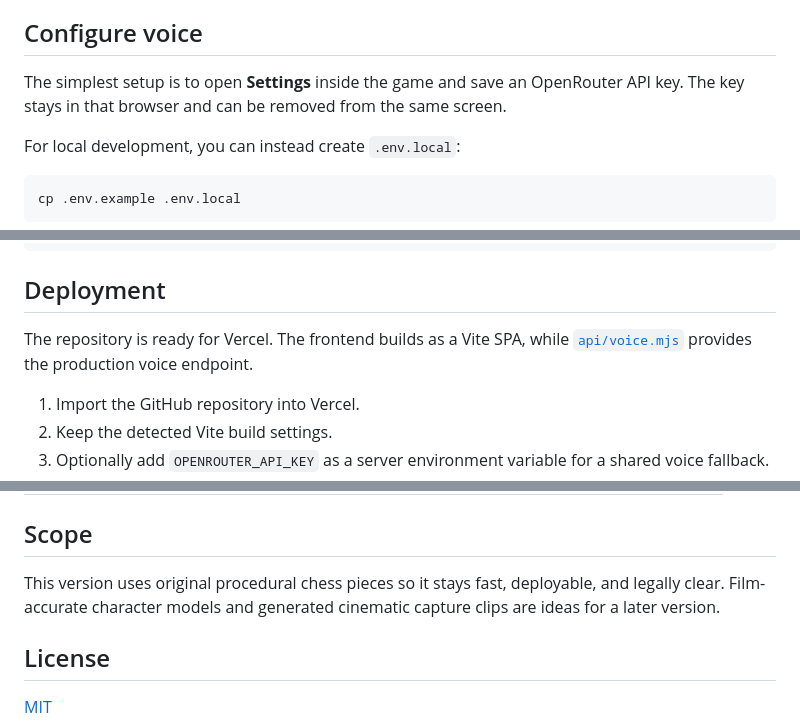
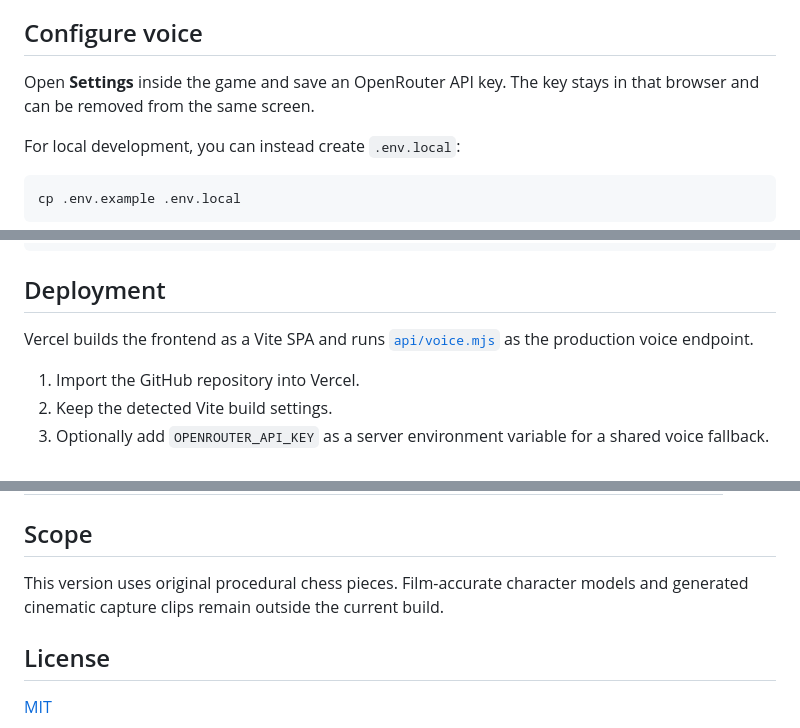
Before and after one commit to borjasolerme/wizard-chess, a Markdown page: README.md, 3 parts joined by grey strips. Drawn GitHub-style.

```diff
--- a/README.md
+++ b/README.md
@@ -79,7 +79,7 @@ The board, lessons, Stockfish opponent, local progress, and WebMCP tools work wi
 
 ## Configure voice
 
-The simplest setup is to open **Settings** inside the game and save an OpenRouter API key. The key stays in that browser and can be removed from the same screen.
+Open **Settings** inside the game and save an OpenRouter API key. The key stays in that browser and can be removed from the same screen.
 
 For local development, you can instead create `.env.local`:
 
@@ -188,7 +188,7 @@ npm run preview
 
 ## Deployment
 
-The repository is ready for Vercel. The frontend builds as a Vite SPA, while [`api/voice.mjs`](api/voice.mjs) provides the production voice endpoint.
+Vercel builds the frontend as a Vite SPA and runs [`api/voice.mjs`](api/voice.mjs) as the production voice endpoint.
 
 1. Import the GitHub repository into Vercel.
 2. Keep the detected Vite build settings.
@@ -213,7 +213,7 @@ The core game can run on any static host. Built-in voice also needs a compatible
 
 ## Scope
 
-This version uses original procedural chess pieces so it stays fast, deployable, and legally clear. Film-accurate character models and generated cinematic capture clips are ideas for a later version.
+This version uses original procedural chess pieces. Film-accurate character models and generated cinematic capture clips remain outside the current build.
 
 ## License
 
```
Also changed, not shown: other parts of README.md (+5 -5 lines).
